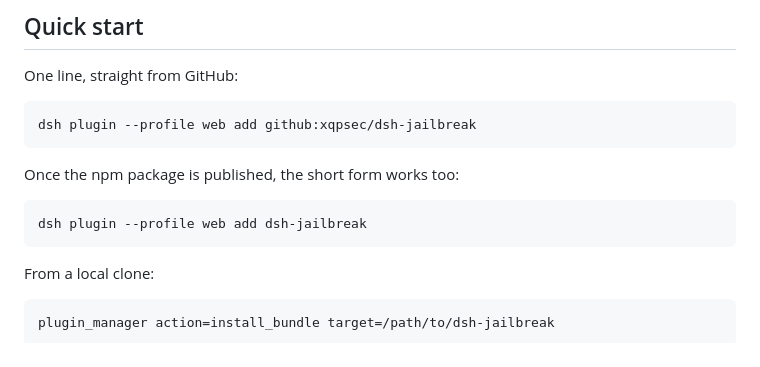
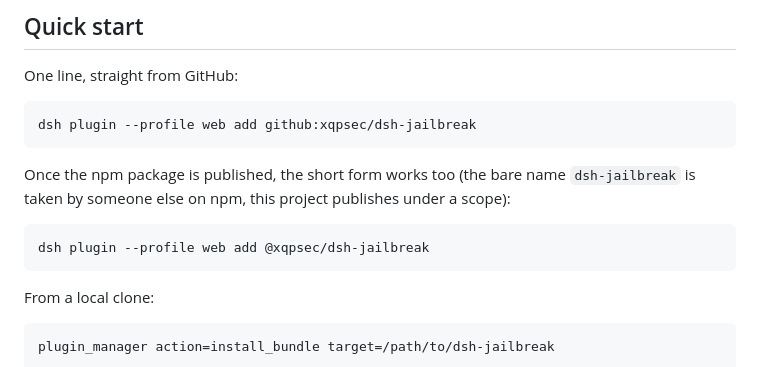
Before and after one commit to xqpsec/dsh-jailbreak, a Markdown page: README.en.md, the part around the change. GitHub-like rendering.

Commit message:
docs: 安装短名改用 @xqpsec/dsh-jailbreak（npm 裸名被占用）

````diff
--- a/README.en.md
+++ b/README.en.md
@@ -85,10 +85,10 @@ One line, straight from GitHub:
 dsh plugin --profile web add github:xqpsec/dsh-jailbreak
 ```
 
-Once the npm package is published, the short form works too:
+Once the npm package is published, the short form works too (the bare name `dsh-jailbreak` is taken by someone else on npm, this project publishes under a scope):
 
 ```bash
-dsh plugin --profile web add dsh-jailbreak
+dsh plugin --profile web add @xqpsec/dsh-jailbreak
 ```
 
 From a local clone:
````
Also changed, not shown: README.md (+2 -2 lines).
